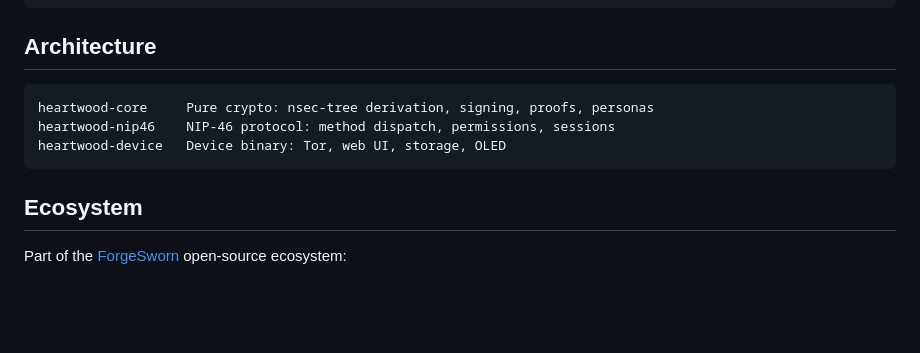
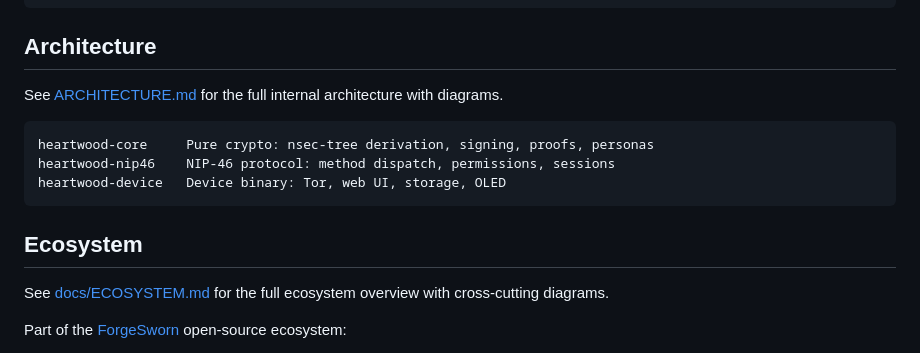
Before and after one commit to forgesworn/heartwood, a Markdown page: README.md, the part around the change. GitHub-like rendering; blank space fills up the shorter version.

````diff
--- a/README.md
+++ b/README.md
@@ -65,6 +65,8 @@ cargo run -p heartwood-device # Run device binary (terminal mode)
 
 ## Architecture
 
+See [ARCHITECTURE.md](ARCHITECTURE.md) for the full internal architecture with diagrams.
+
 ```
 heartwood-core     Pure crypto: nsec-tree derivation, signing, proofs, personas
 heartwood-nip46    NIP-46 protocol: method dispatch, permissions, sessions
@@ -72,6 +74,8 @@ heartwood-device   Device binary: Tor, web UI, storage, OLED
 ```
 
 ## Ecosystem
+
+See [docs/ECOSYSTEM.md](docs/ECOSYSTEM.md) for the full ecosystem overview with cross-cutting diagrams.
 
 Part of the [ForgeSworn](https://github.com/forgesworn) open-source ecosystem:
 
````
Also changed, not shown: ARCHITECTURE.md (added, +122 -0 lines), docs/ECOSYSTEM.md (added, +206 -0 lines).
